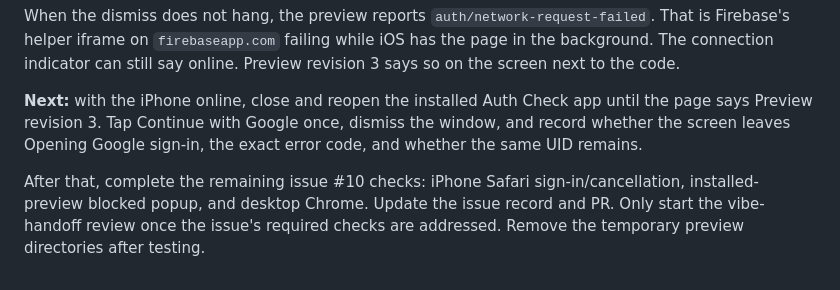
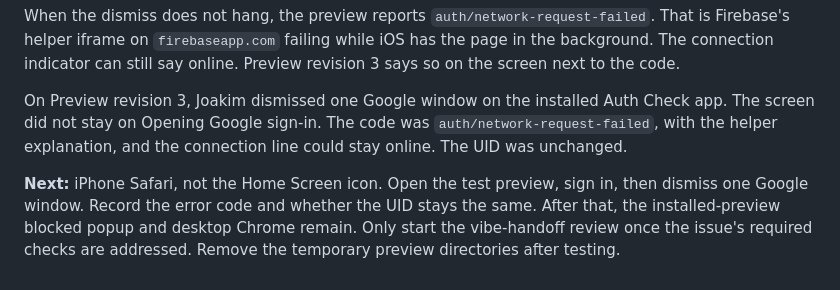
Before and after one commit to licensedsaucer9-web/ls9-flashcards, a Markdown page: docs/issue-10-status.md, the part around the change. GitHub-like rendering.

Commit message:
Record revision 3 dismiss on the installed iPhone preview
The screen returned, the UID stayed, and Firebase reported auth/network-request-failed.

```diff
--- a/docs/issue-10-status.md
+++ b/docs/issue-10-status.md
@@ -12,6 +12,6 @@ Closing the Google window on the installed iPhone PWA often left the screen on O
 
 When the dismiss does not hang, the preview reports `auth/network-request-failed`. That is Firebase's helper iframe on `firebaseapp.com` failing while iOS has the page in the background. The connection indicator can still say online. Preview revision 3 says so on the screen next to the code.
 
-**Next:** with the iPhone online, close and reopen the installed Auth Check app until the page says Preview revision 3. Tap Continue with Google once, dismiss the window, and record whether the screen leaves Opening Google sign-in, the exact error code, and whether the same UID remains.
+On Preview revision 3, Joakim dismissed one Google window on the installed Auth Check app. The screen did not stay on Opening Google sign-in. The code was `auth/network-request-failed`, with the helper explanation, and the connection line could stay online. The UID was unchanged.
 
-After that, complete the remaining issue #10 checks: iPhone Safari sign-in/cancellation, installed-preview blocked popup, and desktop Chrome. Update the issue record and PR. Only start the vibe-handoff review once the issue's required checks are addressed. Remove the temporary preview directories after testing.
+**Next:** iPhone Safari, not the Home Screen icon. Open the test preview, sign in, then dismiss one Google window. Record the error code and whether the UID stays the same. After that, the installed-preview blocked popup and desktop Chrome remain. Only start the vibe-handoff review once the issue's required checks are addressed. Remove the temporary preview directories after testing.
```
Also changed, not shown: docs/firebase-setup.md (+3 -3 lines).
